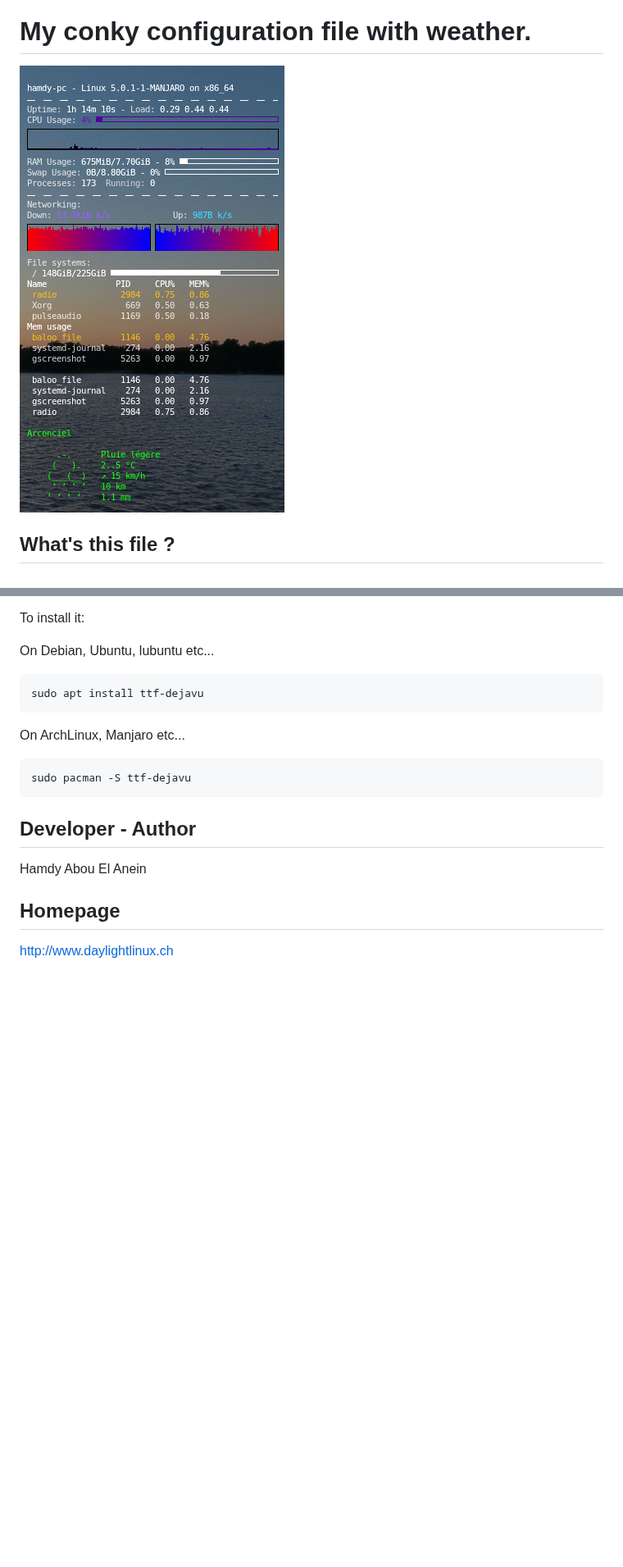
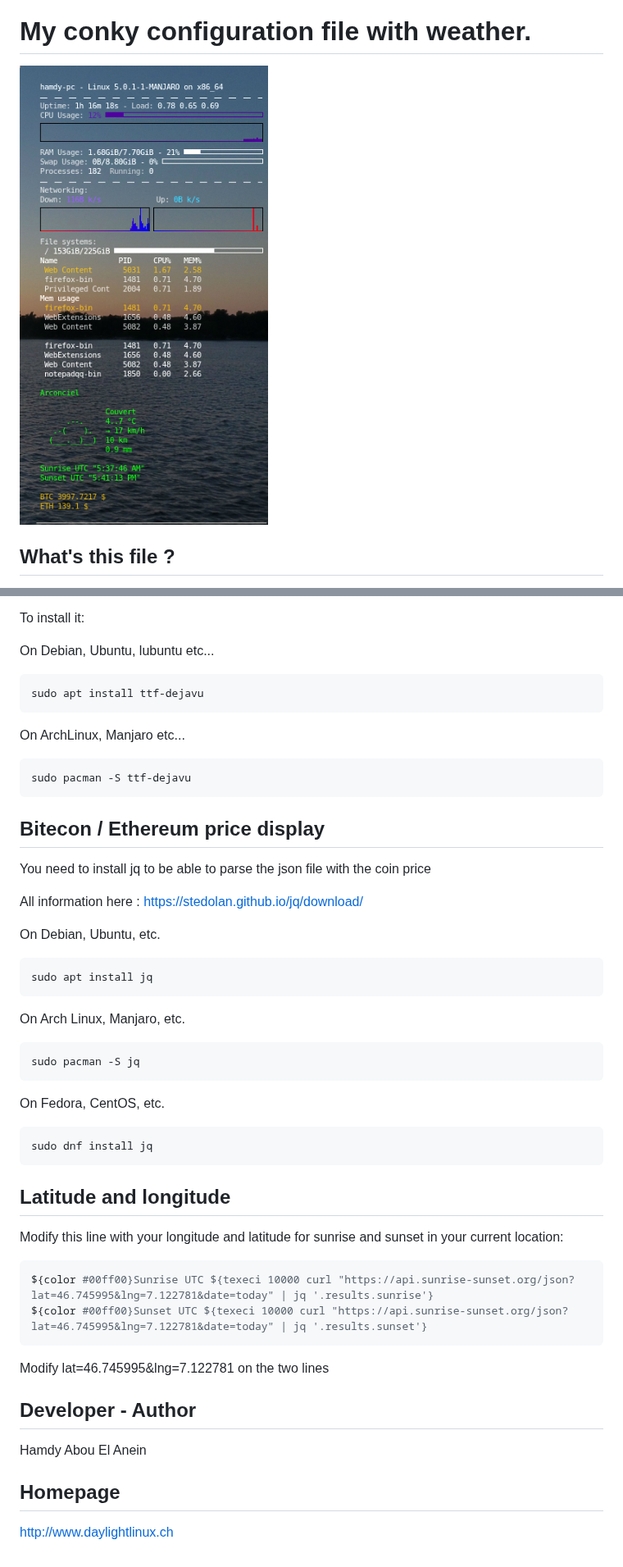
Before and after one commit to hamdyaea/Conky-weather-meteo, a Markdown page: README.md, 2 parts joined by grey strips. Shown at 82% size. Drawn GitHub-style; pictures changed too: conky4.png (deleted), screenshot.png (added); blank space fills up the shorter version.

Commit message:
Cryptos and sun

````diff
--- a/README.md
+++ b/README.md
@@ -3,7 +3,7 @@
 # My conky configuration file with weather.
 
 
-![Screenshot](conky4.png)
+![Screenshot](screenshot.png)
 
 
 ## What's this file ?
@@ -44,7 +44,40 @@ On ArchLinux, Manjaro etc...
 ```sh
 sudo pacman -S ttf-dejavu
 ```
+## Bitecon / Ethereum price display
 
+You need to install jq to be able to parse the json file with the coin price
+
+All information here : https://stedolan.github.io/jq/download/
+
+On Debian, Ubuntu, etc.
+
+```sh
+sudo apt install jq
+```
+
+On Arch Linux, Manjaro, etc.
+
+
+```sh
+sudo pacman -S jq
+```
+
+On Fedora, CentOS, etc.
+
+```sh
+sudo dnf install jq
+```
+
+## Latitude and longitude
+
+Modify this line with your longitude and latitude for sunrise and sunset in your current location:
+
+```sh
+${color #00ff00}Sunrise UTC ${texeci 10000 curl "https://api.sunrise-sunset.org/json?lat=46.745995&lng=7.122781&date=today" | jq '.results.sunrise'}
+${color #00ff00}Sunset UTC ${texeci 10000 curl "https://api.sunrise-sunset.org/json?lat=46.745995&lng=7.122781&date=today" | jq '.results.sunset'}
+```
+Modify lat=46.745995&lng=7.122781 on the two lines
 
 ## Developer - Author
 
````
Also changed, not shown: 1 other file.
